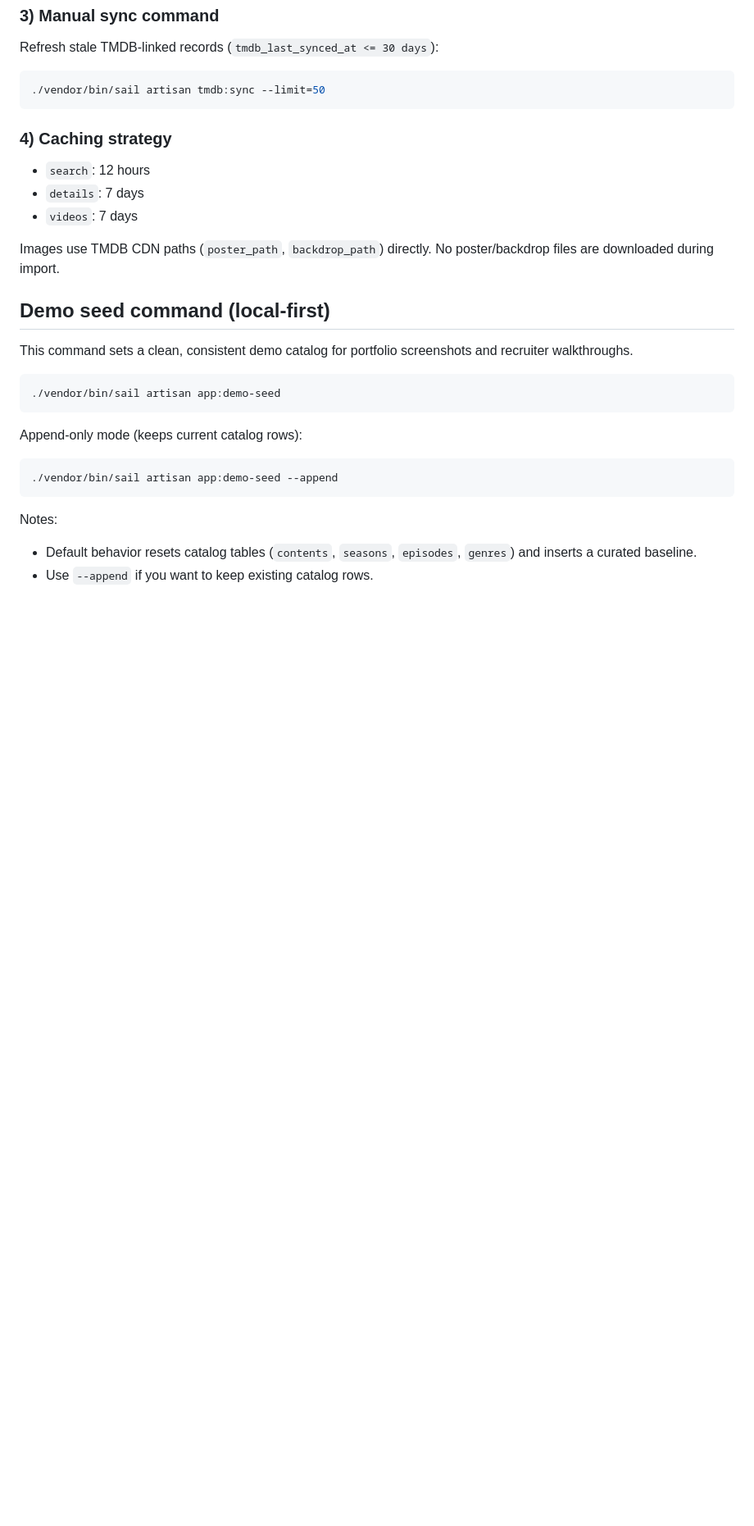
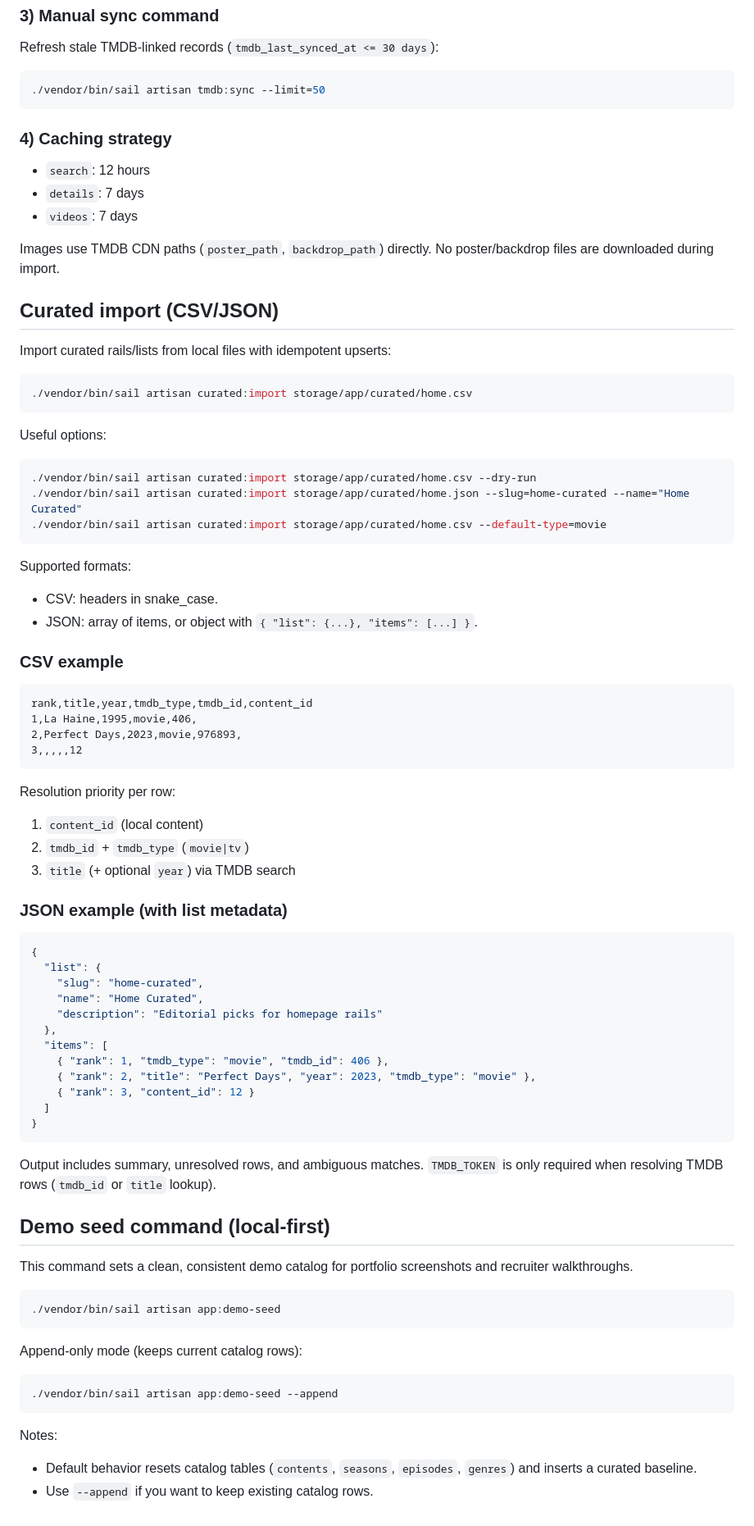
Before and after one commit to amayablackhill/streaming_app, a Markdown page: README.md, the part around the change. Shown at 82% size. GitHub-like rendering; blank space fills up the shorter version.

Commit message:
docs(data): document curated import csv json formats

````diff
--- a/README.md
+++ b/README.md
@@ -128,6 +128,56 @@ Refresh stale TMDB-linked records (`tmdb_last_synced_at <= 30 days`):
 Images use TMDB CDN paths (`poster_path`, `backdrop_path`) directly.
 No poster/backdrop files are downloaded during import.
 
+## Curated import (CSV/JSON)
+Import curated rails/lists from local files with idempotent upserts:
+
+```bash
+./vendor/bin/sail artisan curated:import storage/app/curated/home.csv
+```
+
+Useful options:
+```bash
+./vendor/bin/sail artisan curated:import storage/app/curated/home.csv --dry-run
+./vendor/bin/sail artisan curated:import storage/app/curated/home.json --slug=home-curated --name="Home Curated"
+./vendor/bin/sail artisan curated:import storage/app/curated/home.csv --default-type=movie
+```
+
+Supported formats:
+- CSV: headers in snake_case.
+- JSON: array of items, or object with `{ "list": {...}, "items": [...] }`.
+
+### CSV example
+```csv
+rank,title,year,tmdb_type,tmdb_id,content_id
+1,La Haine,1995,movie,406,
+2,Perfect Days,2023,movie,976893,
+3,,,,,12
+```
+
+Resolution priority per row:
+1. `content_id` (local content)
+2. `tmdb_id` + `tmdb_type` (`movie|tv`)
+3. `title` (+ optional `year`) via TMDB search
+
+### JSON example (with list metadata)
+```json
+{
+  "list": {
+    "slug": "home-curated",
+    "name": "Home Curated",
+    "description": "Editorial picks for homepage rails"
+  },
+  "items": [
+    { "rank": 1, "tmdb_type": "movie", "tmdb_id": 406 },
+    { "rank": 2, "title": "Perfect Days", "year": 2023, "tmdb_type": "movie" },
+    { "rank": 3, "content_id": 12 }
+  ]
+}
+```
+
+Output includes summary, unresolved rows, and ambiguous matches.
+`TMDB_TOKEN` is only required when resolving TMDB rows (`tmdb_id` or `title` lookup).
+
 ## Demo seed command (local-first)
 This command sets a clean, consistent demo catalog for portfolio screenshots and recruiter walkthroughs.
 
````
Also changed, not shown: docs/PLAN.md (+2 -2 lines).
